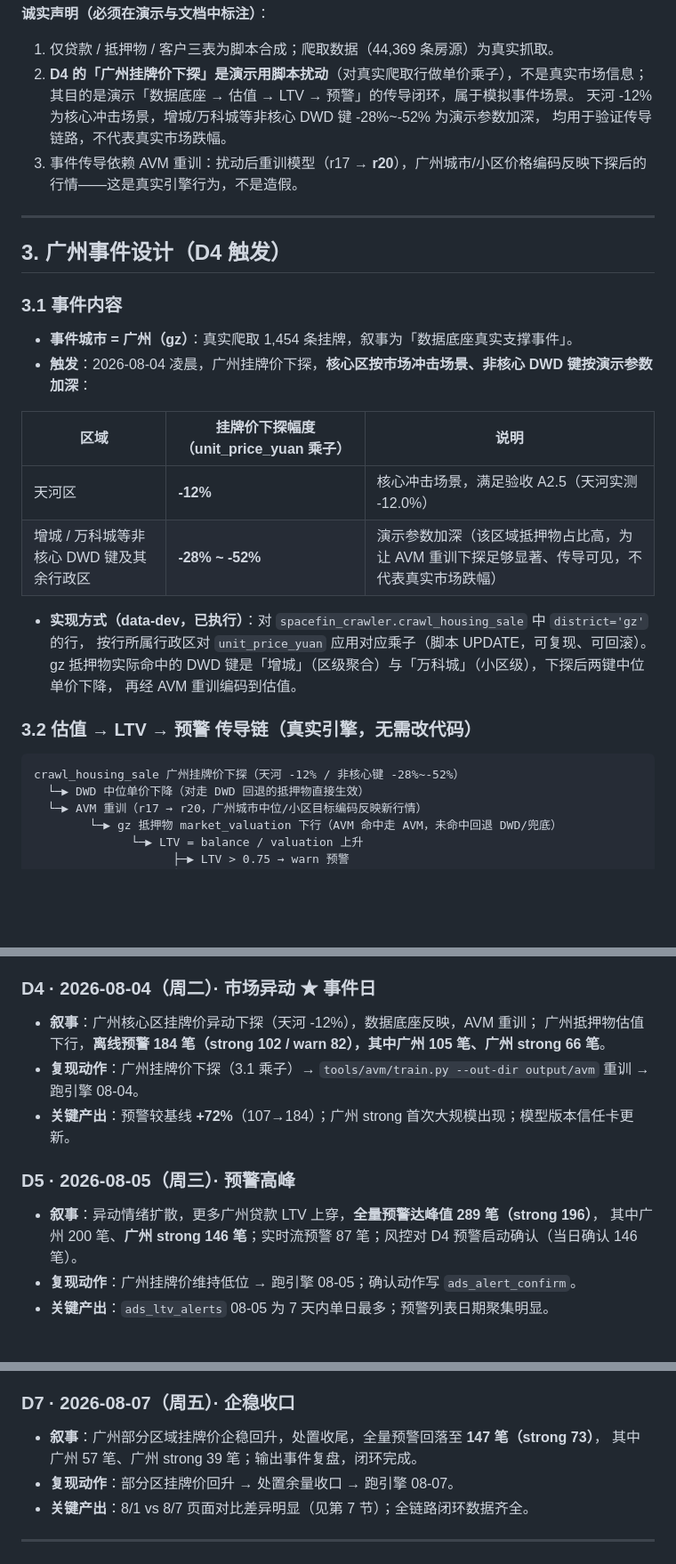
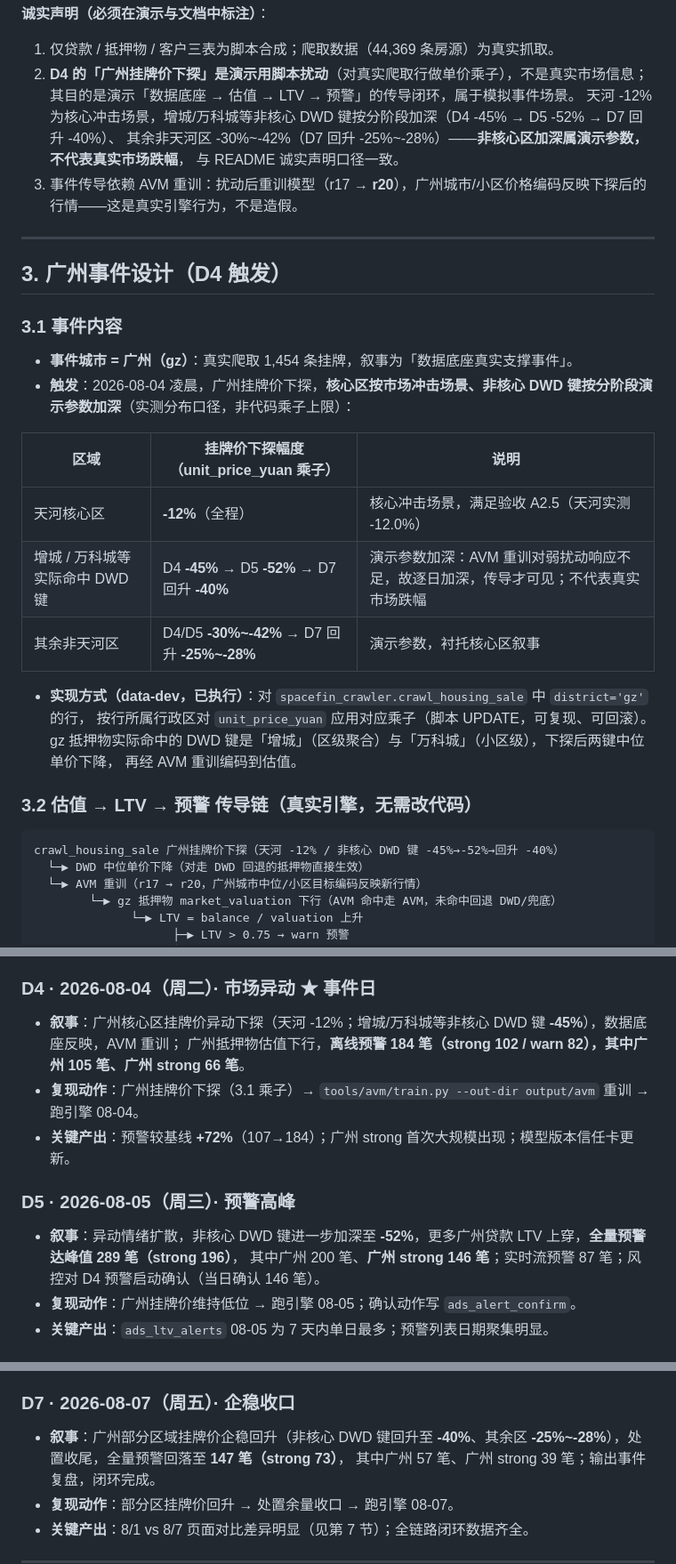
Before and after one commit to KANGGG-L/SpaceFin-Agent, a Markdown page: docs/demo/script_7d.md, 3 parts joined by grey strips. Shown at 89% size. GitHub-like rendering; blank space fills up the shorter version.

Commit message:
docs: 扰动口径按 实测数值表更正
- 天河核心区 -12% 全程(满足 A2.5)
- 增城/万科城等命中 DWD 键分阶段: D4 -45% -> D5 -52% -> D7 回升 -40%
- 其余非天河区: D4/D5 -30%~-42%,D7 回升 -25%~-28%
- 删除 -28%~-52% 旧口径(代码乘子上限,实测未达);D4/D5/D7 叙事同步
- 诚实声明与 README 口径一致: 非核心区加深属演示参数

````diff
--- a/docs/demo/script_7d.md
+++ b/docs/demo/script_7d.md
@@ -43,8 +43,9 @@
 1. 仅贷款 / 抵押物 / 客户三表为脚本合成；爬取数据（44,369 条房源）为真实抓取。
 2. **D4 的「广州挂牌价下探」是演示用脚本扰动**（对真实爬取行做单价乘子），不是真实市场信息；
    其目的是演示「数据底座 → 估值 → LTV → 预警」的传导闭环，属于模拟事件场景。
-   天河 -12% 为核心冲击场景，增城/万科城等非核心 DWD 键 -28%~-52% 为演示参数加深，
-   均用于验证传导链路，不代表真实市场跌幅。
+   天河 -12% 为核心冲击场景，增城/万科城等非核心 DWD 键按分阶段加深（D4 -45% → D5 -52% → D7 回升 -40%）、
+   其余非天河区 -30%~-42%（D7 回升 -25%~-28%）——**非核心区加深属演示参数，不代表真实市场跌幅**，
+   与 README 诚实声明口径一致。
 3. 事件传导依赖 AVM 重训：扰动后重训模型（r17 → **r20**），广州城市/小区价格编码反映下探后的行情——这是真实引擎行为，不是造假。
 
 ---
@@ -54,12 +55,13 @@
 ### 3.1 事件内容
 
 - **事件城市 = 广州（gz）**：真实爬取 1,454 条挂牌，叙事为「数据底座真实支撑事件」。
-- **触发**：2026-08-04 凌晨，广州挂牌价下探，**核心区按市场冲击场景、非核心 DWD 键按演示参数加深**：
+- **触发**：2026-08-04 凌晨，广州挂牌价下探，**核心区按市场冲击场景、非核心 DWD 键按分阶段演示参数加深**（实测分布口径，非代码乘子上限）：
 
 | 区域 | 挂牌价下探幅度（unit_price_yuan 乘子） | 说明 |
 |---|---|---|
-| 天河区 | **-12%** | 核心冲击场景，满足验收 A2.5（天河实测 -12.0%） |
-| 增城 / 万科城等非核心 DWD 键及其余行政区 | **-28% ~ -52%** | 演示参数加深（该区域抵押物占比高，为让 AVM 重训下探足够显著、传导可见，不代表真实市场跌幅） |
+| 天河核心区 | **-12%**（全程） | 核心冲击场景，满足验收 A2.5（天河实测 -12.0%） |
+| 增城 / 万科城等实际命中 DWD 键 | D4 **-45%** → D5 **-52%** → D7 回升 **-40%** | 演示参数加深：AVM 重训对弱扰动响应不足，故逐日加深，传导才可见；不代表真实市场跌幅 |
+| 其余非天河区 | D4/D5 **-30%~-42%** → D7 回升 **-25%~-28%** | 演示参数，衬托核心区叙事 |
 
 - **实现方式（data-dev，已执行）**：对 `spacefin_crawler.crawl_housing_sale` 中 `district='gz'` 的行，
   按行所属行政区对 `unit_price_yuan` 应用对应乘子（脚本 UPDATE，可复现、可回滚）。
@@ -69,7 +71,7 @@
 ### 3.2 估值 → LTV → 预警 传导链（真实引擎，无需改代码）
 
 ```
-crawl_housing_sale 广州挂牌价下探（天河 -12% / 非核心键 -28%~-52%）
+crawl_housing_sale 广州挂牌价下探（天河 -12% / 非核心 DWD 键 -45%→-52%→回升 -40%）
   └─▶ DWD 中位单价下降（对走 DWD 回退的抵押物直接生效）
   └─▶ AVM 重训（r17 → r20，广州城市中位/小区目标编码反映新行情）
         └─▶ gz 抵押物 market_valuation 下行（AVM 命中走 AVM，未命中回退 DWD/兜底）
@@ -111,14 +113,14 @@ crawl_housing_sale 广州挂牌价下探（天河 -12% / 非核心键 -28%~-52%
 
 ### D4 · 2026-08-04（周二）· 市场异动 ★ 事件日
 
-- **叙事**：广州核心区挂牌价异动下探（天河 -12%），数据底座反映，AVM 重训；
+- **叙事**：广州核心区挂牌价异动下探（天河 -12%；增城/万科城等非核心 DWD 键 **-45%**），数据底座反映，AVM 重训；
   广州抵押物估值下行，**离线预警 184 笔（strong 102 / warn 82），其中广州 105 笔、广州 strong 66 笔**。
 - **复现动作**：广州挂牌价下探（3.1 乘子）→ `tools/avm/train.py --out-dir output/avm` 重训 → 跑引擎 08-04。
 - **关键产出**：预警较基线 **+72%**（107→184）；广州 strong 首次大规模出现；模型版本信任卡更新。
 
 ### D5 · 2026-08-05（周三）· 预警高峰
 
-- **叙事**：异动情绪扩散，更多广州贷款 LTV 上穿，**全量预警达峰值 289 笔（strong 196）**，
+- **叙事**：异动情绪扩散，非核心 DWD 键进一步加深至 **-52%**，更多广州贷款 LTV 上穿，**全量预警达峰值 289 笔（strong 196）**，
   其中广州 200 笔、**广州 strong 146 笔**；实时流预警 87 笔；风控对 D4 预警启动确认（当日确认 146 笔）。
 - **复现动作**：广州挂牌价维持低位 → 跑引擎 08-05；确认动作写 `ads_alert_confirm`。
 - **关键产出**：`ads_ltv_alerts` 08-05 为 7 天内单日最多；预警列表日期聚集明显。
@@ -135,7 +137,7 @@ crawl_housing_sale 广州挂牌价下探（天河 -12% / 非核心键 -28%~-52%
 
 ### D7 · 2026-08-07（周五）· 企稳收口
 
-- **叙事**：广州部分区域挂牌价企稳回升，处置收尾，全量预警回落至 **147 笔（strong 73）**，
+- **叙事**：广州部分区域挂牌价企稳回升（非核心 DWD 键回升至 **-40%**、其余区 **-25%~-28%**），处置收尾，全量预警回落至 **147 笔（strong 73）**，
   其中广州 57 笔、广州 strong 39 笔；输出事件复盘，闭环完成。
 - **复现动作**：部分区挂牌价回升 → 处置余量收口 → 跑引擎 08-07。
 - **关键产出**：8/1 vs 8/7 页面对比差异明显（见第 7 节）；全链路闭环数据齐全。
````
Also changed, not shown: docs/demo/acceptance.md (+1 -1 lines).
